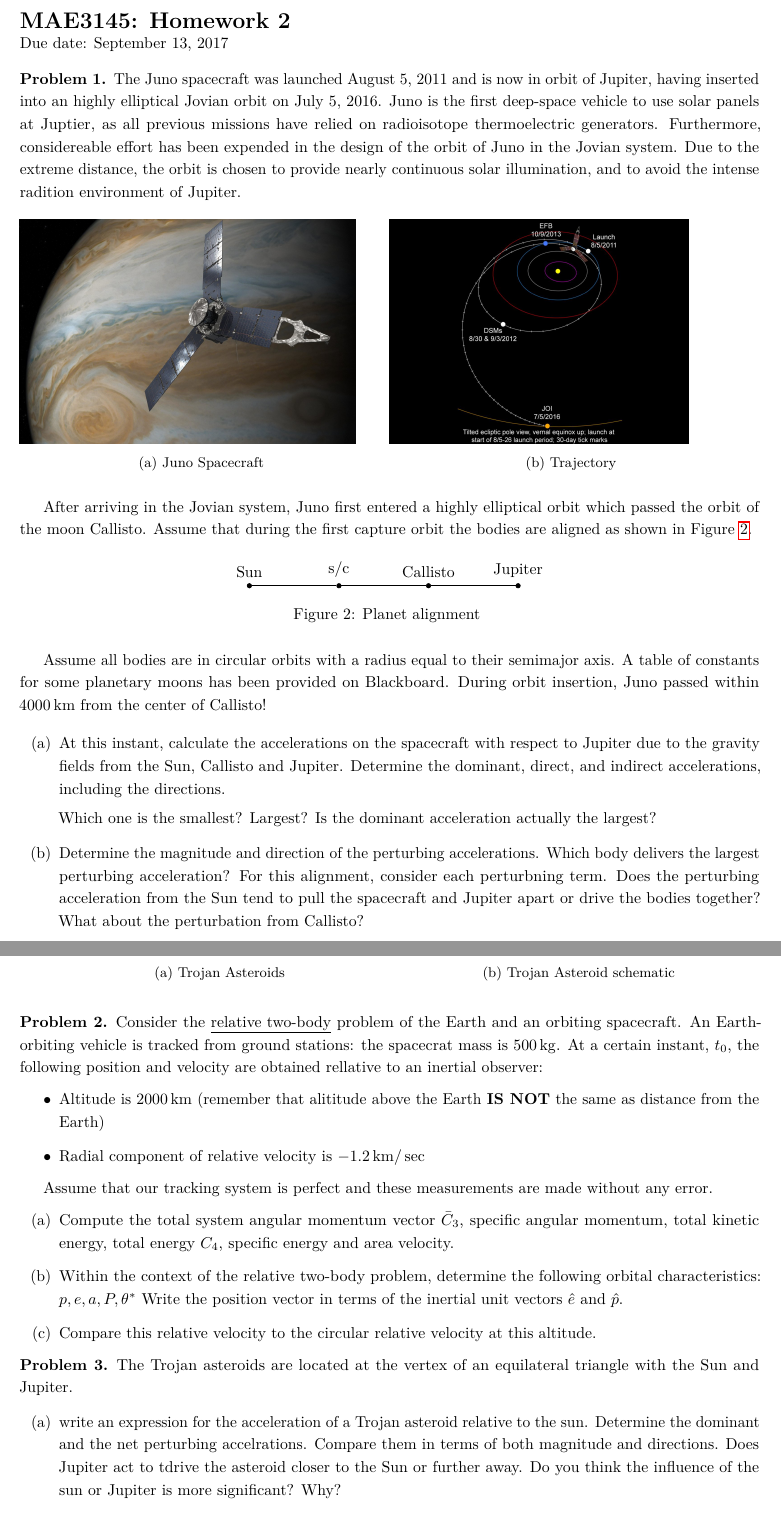
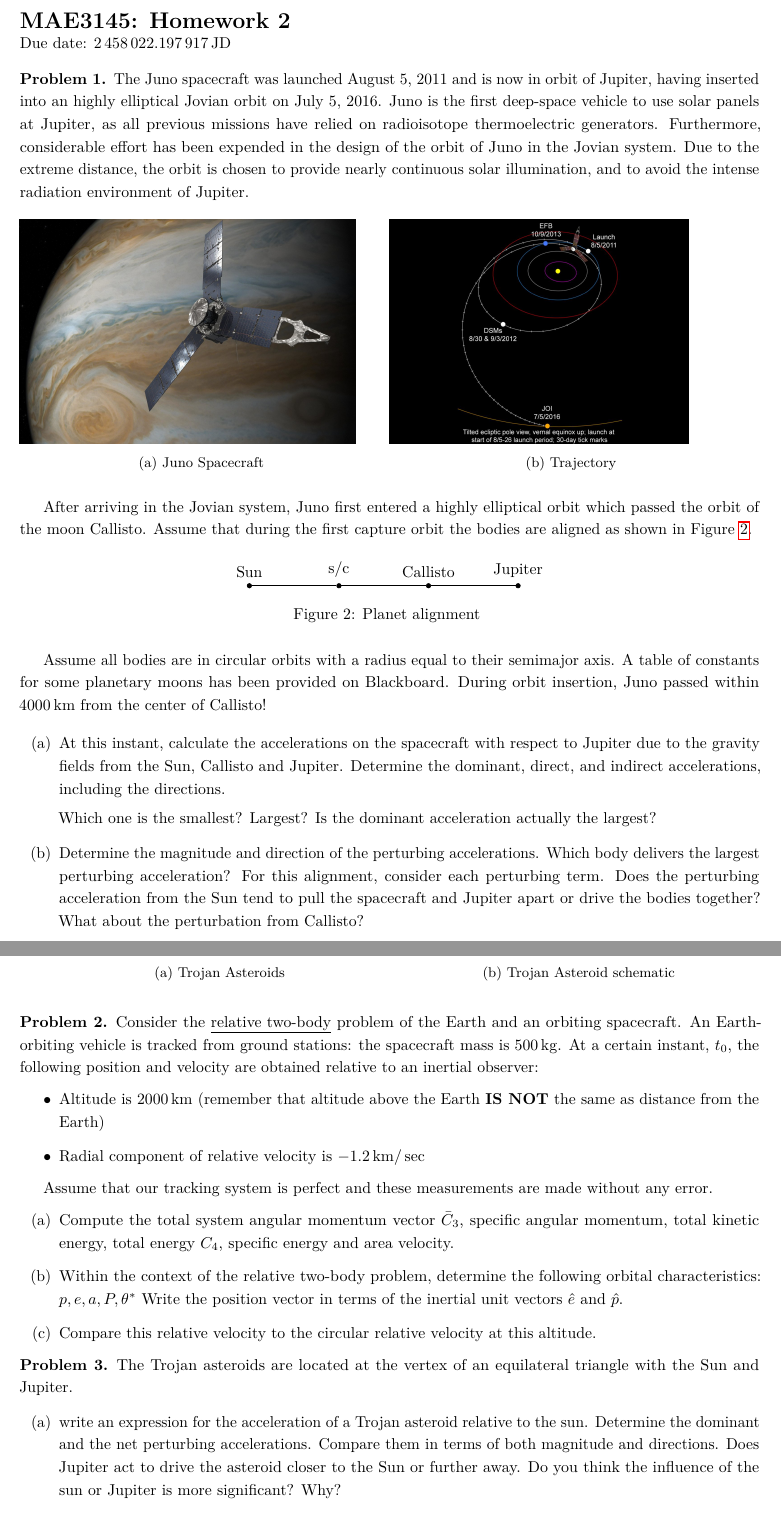
Before and after one commit to skulumani/MAE3145, a LaTeX problem sheet (Homework/HW2/Hw2_2017.tex): two parts of pages 1 and 3 of 3, joined at a grey line, cut so that both start at the same text. The pictures show the PDF file Homework/HW2/Hw2_2017.pdf that the author committed with the source.

Commit message:
Update HW2
Use julian date and fix typos

```diff
--- a/Homework/HW2/Hw2_2017.tex
+++ b/Homework/HW2/Hw2_2017.tex
@@ -37,13 +37,13 @@
 \pagestyle{empty}
 \section*{MAE3145: Homework 2}
 \vspace*{-0.4cm}
-\noindent{Due date: September 13, 2017}%\\%\vspace*{0.5cm}
+\noindent{Due date: \SI{2458022.197917}{\julianday}}%\\%\vspace*{0.5cm}
 
 \begin{prob}
     The Juno spacecraft was launched August 5, 2011 and is now in orbit of Jupiter, having inserted into an highly elliptical Jovian orbit on July 5, 2016.
-    Juno is the first deep-space vehicle to use solar panels at Juptier, as all previous missions have relied on radioisotope thermoelectric generators.
-    Furthermore, considereable effort has been expended in the design of the orbit of Juno in the Jovian system.
-    Due to the extreme distance, the orbit is chosen to provide nearly continuous solar illumination, and to avoid the intense radition environment of Jupiter.
+    Juno is the first deep-space vehicle to use solar panels at Jupiter, as all previous missions have relied on radioisotope thermoelectric generators.
+    Furthermore, considerable effort has been expended in the design of the orbit of Juno in the Jovian system.
+    Due to the extreme distance, the orbit is chosen to provide nearly continuous solar illumination, and to avoid the intense radiation environment of Jupiter.
     \begin{figure}[htbp]
         \centering
         \begin{subfigure}[htbp]{0.5\textwidth}
@@ -88,7 +88,7 @@
 
         \item Determine the magnitude and direction of the perturbing accelerations.
             Which body delivers the largest perturbing acceleration?
-            For this alignment, consider each perturbning term.
+            For this alignment, consider each perturbing term.
             Does the perturbing acceleration from the Sun tend to pull the spacecraft and Jupiter apart or drive the bodies together?
             What about the perturbation from Callisto?
 
@@ -113,10 +113,10 @@
 
 \begin{prob}
     Consider the \underline{relative two-body} problem of the Earth and an orbiting spacecraft.
-    An Earth-orbiting vehicle is tracked from ground stations: the spacecrat mass is \SI{500}{\kilo\gram}.
-    At a certain instant, \( t_0 \), the following position and velocity are obtained rellative to an inertial observer:
+    An Earth-orbiting vehicle is tracked from ground stations: the spacecraft mass is \SI{500}{\kilo\gram}.
+    At a certain instant, \( t_0 \), the following position and velocity are obtained relative to an inertial observer:
     \begin{itemize}
-        \item Altitude is \SI{2000}{\kilo\meter} (remember that alititude above the Earth  \textbf{IS NOT} the same as distance from the Earth)
+        \item Altitude is \SI{2000}{\kilo\meter} (remember that altitude above the Earth  \textbf{IS NOT} the same as distance from the Earth)
         \item Radial component of relative velocity is \SI{-1.2}{\kilo\meter\per\sec}
     \end{itemize}
 
@@ -154,9 +154,9 @@
 
     \begin{subprob}
         \item write an expression for the acceleration of a Trojan asteroid relative to the sun.
-            Determine the dominant and the net perturbing accelrations.
+            Determine the dominant and the net perturbing accelerations.
             Compare them in terms of both magnitude and directions.
-            Does Jupiter act to tdrive the asteroid closer to the Sun or further away.
+            Does Jupiter act to drive the asteroid closer to the Sun or further away.
             Do you think the influence of the sun or Jupiter is more significant?
             Why?
         \item Reformulate the problem to determine the acceleration of a Trojan asteroid relative to Jupiter.
```
Also changed, not shown: Homework/HW2/Hw2_2017.pdf.
